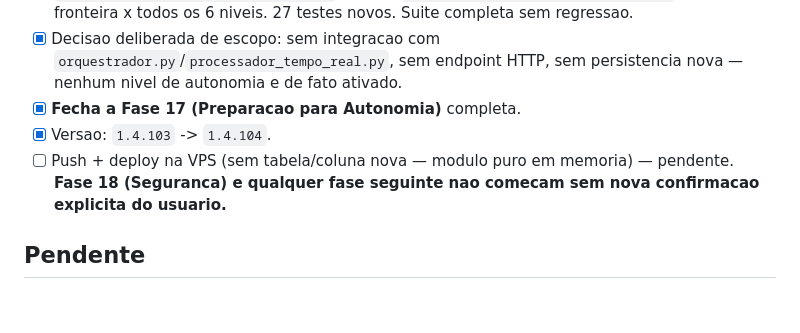
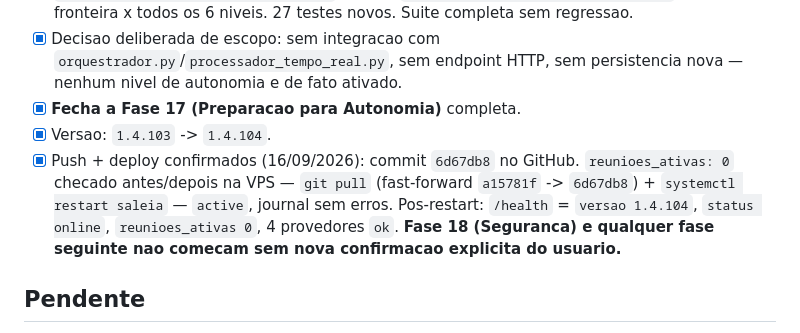
Before and after one commit to fasterdrible-lab/SALE-IA, a Markdown page: docs/TASKS.md, the part around the change. GitHub-like rendering; blank space fills up the shorter version.

Commit message:
docs: confirma deploy V.1.4.104 na VPS (Fase 17 - Preparacao para Autonomia)
Co-Authored-By: Claude Sonnet 5 <noreply@anthropic.com>

```diff
--- a/docs/TASKS.md
+++ b/docs/TASKS.md
@@ -1054,7 +1054,7 @@ Usuario confirmou avancar para a Fase 17. Regra explicita da propria fase ("aind
 - [x] Decisao deliberada de escopo: sem integracao com `orquestrador.py`/`processador_tempo_real.py`, sem endpoint HTTP, sem persistencia nova — nenhum nivel de autonomia e de fato ativado.
 - [x] **Fecha a Fase 17 (Preparacao para Autonomia)** completa.
 - [x] Versao: `1.4.103` -> `1.4.104`.
-- [ ] Push + deploy na VPS (sem tabela/coluna nova — modulo puro em memoria) — pendente. **Fase 18 (Seguranca) e qualquer fase seguinte nao comecam sem nova confirmacao explicita do usuario.**
+- [x] Push + deploy confirmados (16/09/2026): commit `6d67db8` no GitHub. `reunioes_ativas: 0` checado antes/depois na VPS — `git pull` (fast-forward `a15781f` -> `6d67db8`) + `systemctl restart saleia` — `active`, journal sem erros. Pos-restart: `/health` = `versao 1.4.104`, `status online`, `reunioes_ativas 0`, 4 provedores `ok`. **Fase 18 (Seguranca) e qualquer fase seguinte nao comecam sem nova confirmacao explicita do usuario.**
 
 ## Pendente
 - [ ] **Incidente de saldo (achado 15-16/09/2026, atualizado apos deploy V.1.4.98)**: DeepSeek `402 Insufficient Balance` desde `21:32:52` (15/09/2026, 1740 ocorrencias em 3h) — mesmo padrao do incidente de 31/08/2026. **Atualizacao ~01:13 UTC (16/09)**: OpenAI tambem confirmado sem credito real (`429 insufficient_quota`, "You have no credits remaining") numa reuniao nova, poucos minutos apos o restart do V.1.4.98 zerar os contadores em memoria. 2 dos 4 provedores centrais com cobranca confirmada esgotada, nao so 1. Fallback para Conta Claude pessoal do vendedor nao disparou (sem login na extensao, mesmo achado de antes). Decisao de saldo/financeira, fora do escopo tecnico desta sessao.
```
Also changed, not shown: CLAUDE.md (+8 -4 lines), docs/CURRENT_STATE.md (+3 -4 lines).
